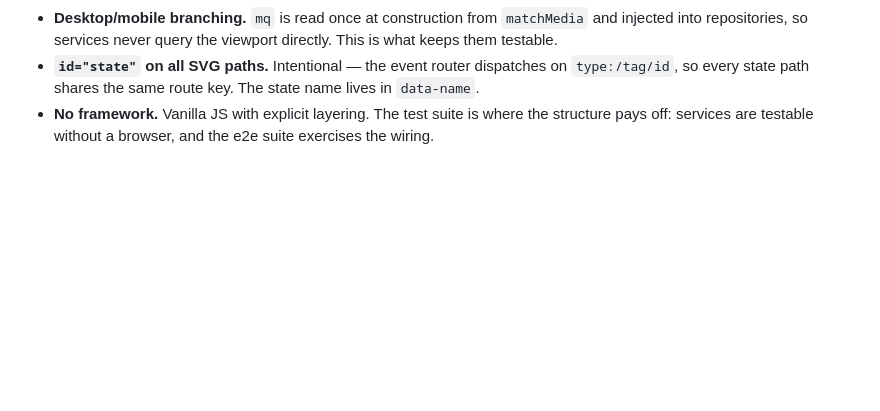
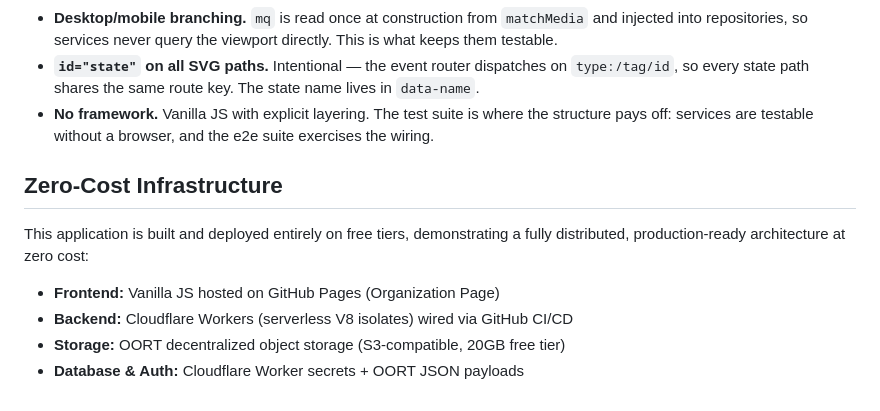
Before and after one commit to TWeber92/coin-collection-frontend, a Markdown page: README.md, the part around the change. GitHub-like rendering; blank space fills up the shorter version.

Commit message:
Corrected README file

```diff
--- a/README.md
+++ b/README.md
@@ -172,3 +172,13 @@ coin-collection-frontend/
 - **Desktop/mobile branching.** `mq` is read once at construction from `matchMedia` and injected into repositories, so services never query the viewport directly. This is what keeps them testable.
 - **`id="state"` on all SVG paths.** Intentional — the event router dispatches on `type:/tag/id`, so every state path shares the same route key. The state name lives in `data-name`.
 - **No framework.** Vanilla JS with explicit layering. The test suite is where the structure pays off: services are testable without a browser, and the e2e suite exercises the wiring.
+
+
+## Zero-Cost Infrastructure
+
+This application is built and deployed entirely on free tiers, demonstrating a fully distributed, production-ready architecture at zero cost:
+
+- **Frontend:** Vanilla JS hosted on GitHub Pages (Organization Page)
+- **Backend:** Cloudflare Workers (serverless V8 isolates) wired via GitHub CI/CD
+- **Storage:** OORT decentralized object storage (S3-compatible, 20GB free tier)
+- **Database & Auth:** Cloudflare Worker secrets + OORT JSON payloads
```
